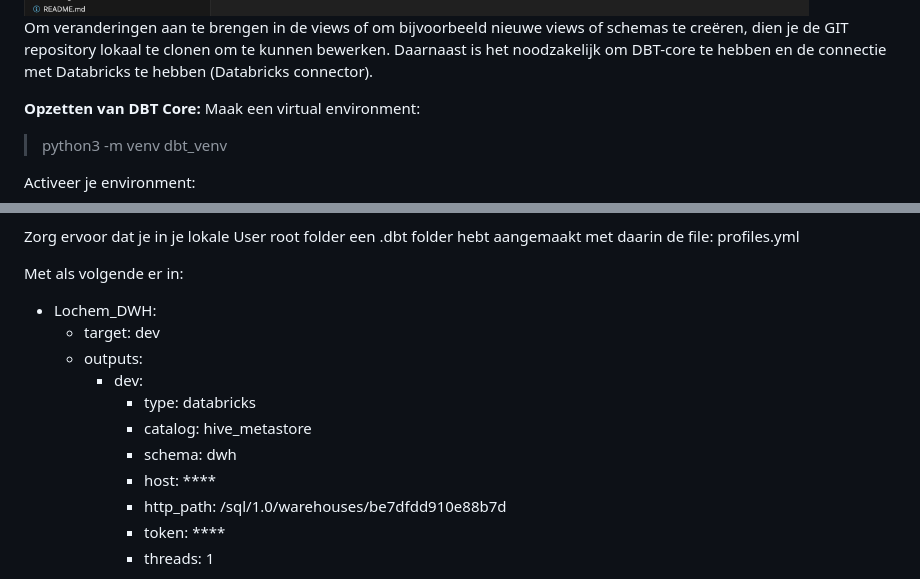
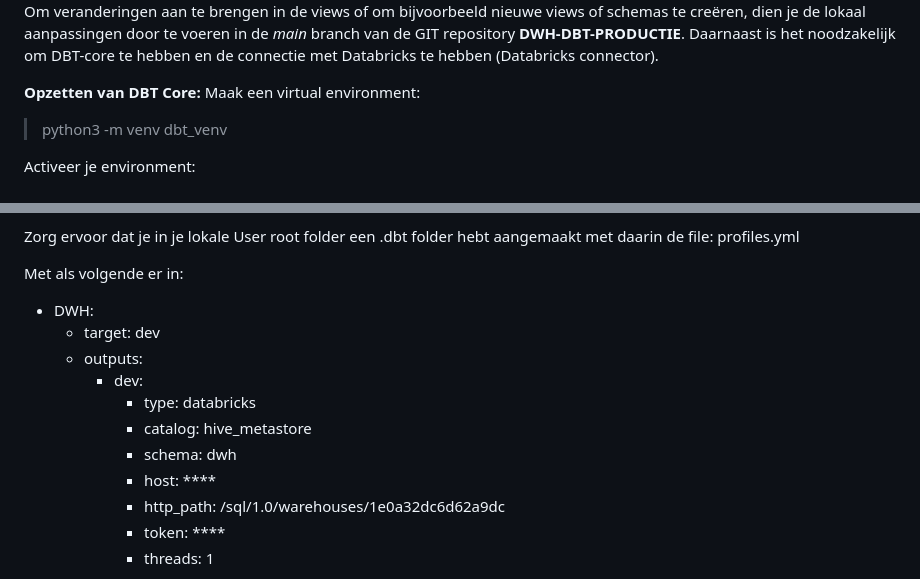
Before and after one commit to Gemeente-Lochem/Documentatie_woonmonitor, a Markdown page: docs/README.md, 2 parts joined by grey strips. Rendered like a GitHub page; pictures changed too: docs/assets/images/folder_structure_DBT_repo.png.

```diff
--- a/docs/README.md
+++ b/docs/README.md
@@ -161,8 +146,7 @@ Het is ook mogelijk om ipv DBT, direct in Databricks SQL querys (ipv. views) kla
 
 <img src="assets/images/folder_structure_DBT_repo.png" width="90%" height="90%" style="margin:0px 115px"/>
 
-Om veranderingen aan te brengen in de views of om bijvoorbeeld nieuwe views of schemas te creëren, dien je de GIT repository
-lokaal te clonen om te kunnen bewerken. Daarnaast is het noodzakelijk om DBT-core te hebben en de connectie met Databricks te hebben (Databricks connector).
+Om veranderingen aan te brengen in de views of om bijvoorbeeld nieuwe views of schemas te creëren, dien je de lokaal aanpassingen door te voeren in de *main* branch van de GIT repository **DWH-DBT-PRODUCTIE**. Daarnaast is het noodzakelijk om DBT-core te hebben en de connectie met Databricks te hebben (Databricks connector).
 
 **Opzetten van DBT Core:** </br>
 Maak een virtual environment:
@@ -183,7 +167,7 @@ Zorg ervoor dat je in je lokale User root folder een .dbt folder hebt aangemaakt
 profiles.yml
 
 Met als volgende er in:
-- Lochem_DWH:
+- DWH:
   - target: dev
   - outputs:
     - dev:
@@ -191,7 +175,7 @@ Met als volgende er in:
       - catalog: hive_metastore
       - schema: dwh
       - host: ****
-      - http_path: /sql/1.0/warehouses/be7dfdd910e88b7d
+      - http_path: /sql/1.0/warehouses/1e0a32dc6d62a9dc
       - token: ****
       - threads: 1
 
```
Also changed, not shown: other parts of docs/README.md (+25 -40 lines).
